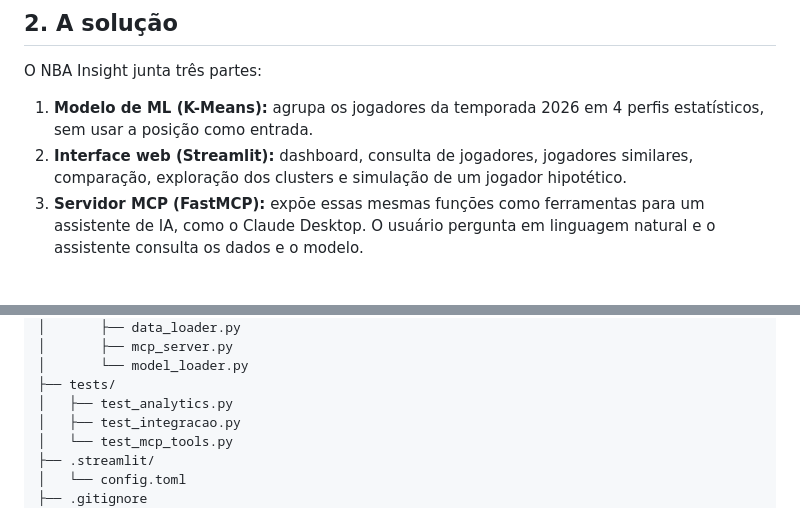
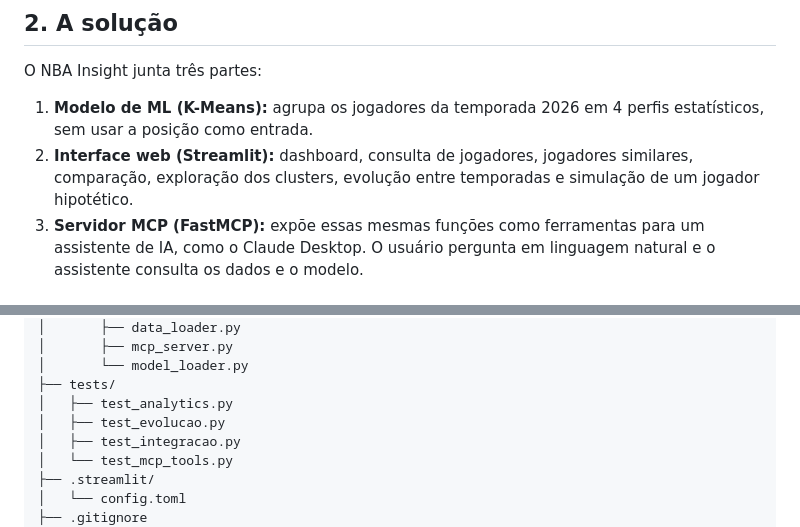
Before and after one commit to otaviof3/trabalho_2_ia_2_NBA_insight, a Markdown page: README.md, 2 parts joined by grey strips. Drawn GitHub-style.

```diff
--- a/README.md
+++ b/README.md
@@ -25,7 +25,7 @@ A dor, então, é que comparar jogadores e achar perfis parecidos é lento, manu
 O NBA Insight junta três partes:
 
 1. **Modelo de ML (K-Means):** agrupa os jogadores da temporada 2026 em 4 perfis estatísticos, sem usar a posição como entrada.
-2. **Interface web (Streamlit):** dashboard, consulta de jogadores, jogadores similares, comparação, exploração dos clusters e simulação de um jogador hipotético.
+2. **Interface web (Streamlit):** dashboard, consulta de jogadores, jogadores similares, comparação, exploração dos clusters, evolução entre temporadas e simulação de um jogador hipotético.
 3. **Servidor MCP (FastMCP):** expõe essas mesmas funções como ferramentas para um assistente de IA, como o Claude Desktop. O usuário pergunta em linguagem natural e o assistente consulta os dados e o modelo.
 
 ### Os 4 clusters
@@ -265,6 +289,7 @@ Todas as ferramentas têm descrição, para que o assistente saiba quando usar c
 │       └── model_loader.py
 ├── tests/
 │   ├── test_analytics.py
+│   ├── test_evolucao.py
 │   ├── test_integracao.py
 │   └── test_mcp_tools.py
 ├── .streamlit/
```
Also changed, not shown: other parts of README.md (+31 -7 lines), docs/architecture.md (+9 -0 lines), docs/exemplos/06_evolucao_jogador.png (added), docs/exemplos/07_evolucao_queda.png (added), 7 other files.
